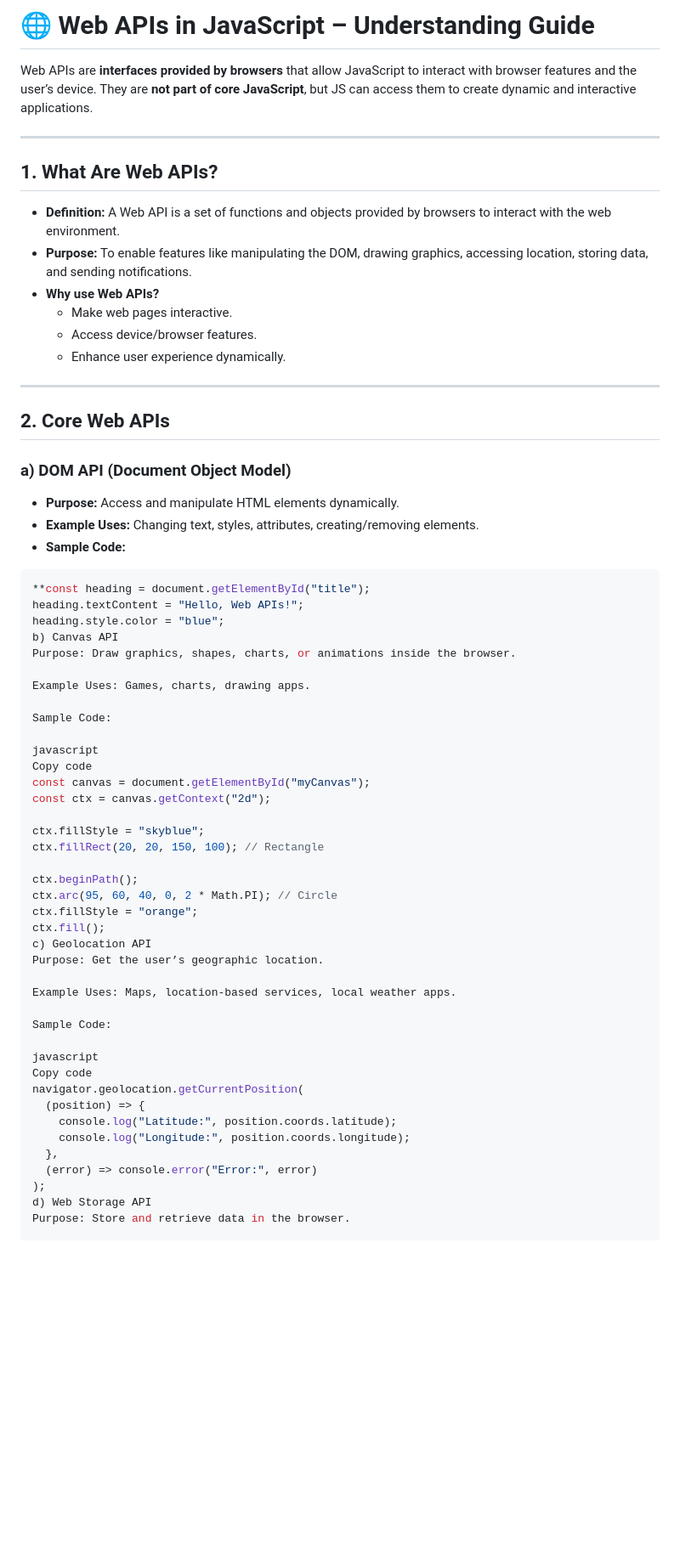
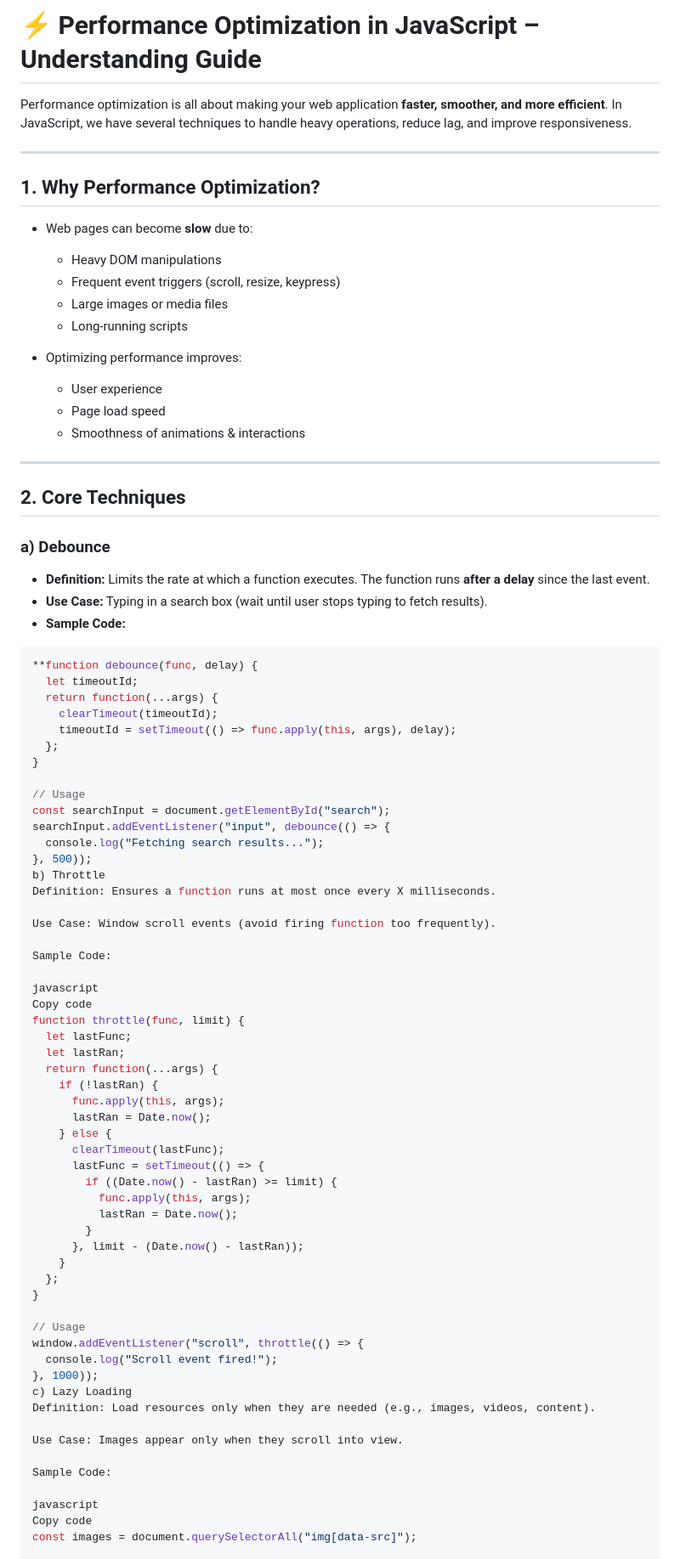
Before and after one commit to rithuelan/Technical-learning-JavaScript, a Markdown page: Day-13/performance optimize/README.md, the part around the change printed below. Shown: that part at 85% size. Drawn GitHub-style; blank space fills up the shorter version.

````diff
--- a/Day-13/performance optimize/README.md
+++ b/Day-13/performance optimize/README.md
@@ -1,66 +1,85 @@
-# 🌐 Web APIs in JavaScript – Understanding Guide
+# ⚡ Performance Optimization in JavaScript – Understanding Guide
 
-Web APIs are **interfaces provided by browsers** that allow JavaScript to interact with browser features and the user’s device. They are **not part of core JavaScript**, but JS can access them to create dynamic and interactive applications.
+Performance optimization is all about making your web application **faster, smoother, and more efficient**. In JavaScript, we have several techniques to handle heavy operations, reduce lag, and improve responsiveness.
 
 ---
 
-## 1. What Are Web APIs?
+## 1. Why Performance Optimization?
 
-- **Definition:** A Web API is a set of functions and objects provided by browsers to interact with the web environment.
-- **Purpose:** To enable features like manipulating the DOM, drawing graphics, accessing location, storing data, and sending notifications.
-- **Why use Web APIs?**
-  - Make web pages interactive.
-  - Access device/browser features.
-  - Enhance user experience dynamically.
+- Web pages can become **slow** due to:
+  - Heavy DOM manipulations
+  - Frequent event triggers (scroll, resize, keypress)
+  - Large images or media files
+  - Long-running scripts
+
+- Optimizing performance improves:
+  - User experience
+  - Page load speed
+  - Smoothness of animations & interactions
 
 ---
 
-## 2. Core Web APIs
+## 2. Core Techniques
 
-### a) DOM API (Document Object Model)
+### a) Debounce
 
-- **Purpose:** Access and manipulate HTML elements dynamically.
-- **Example Uses:** Changing text, styles, attributes, creating/removing elements.
+- **Definition:** Limits the rate at which a function executes. The function runs **after a delay** since the last event.
+- **Use Case:** Typing in a search box (wait until user stops typing to fetch results).
 - **Sample Code:**
 ```javascript
-**const heading = document.getElementById("title");
-heading.textContent = "Hello, Web APIs!";
-heading.style.color = "blue";
-b) Canvas API
-Purpose: Draw graphics, shapes, charts, or animations inside the browser.
+**function debounce(func, delay) {
+  let timeoutId;
+  return function(...args) {
+    clearTimeout(timeoutId);
+    timeoutId = setTimeout(() => func.apply(this, args), delay);
+  };
+}
 
-Example Uses: Games, charts, drawing apps.
+// Usage
+const searchInput = document.getElementById("search");
+searchInput.addEventListener("input", debounce(() => {
+  console.log("Fetching search results...");
+}, 500));
+b) Throttle
+Definition: Ensures a function runs at most once every X milliseconds.
+
+Use Case: Window scroll events (avoid firing function too frequently).
 
 Sample Code:
 
 javascript
 Copy code
-const canvas = document.getElementById("myCanvas");
-const ctx = canvas.getContext("2d");
+function throttle(func, limit) {
+  let lastFunc;
+  let lastRan;
+  return function(...args) {
+    if (!lastRan) {
+      func.apply(this, args);
+      lastRan = Date.now();
+    } else {
+      clearTimeout(lastFunc);
+      lastFunc = setTimeout(() => {
+        if ((Date.now() - lastRan) >= limit) {
+          func.apply(this, args);
+          lastRan = Date.now();
+        }
+      }, limit - (Date.now() - lastRan));
+    }
+  };
+}
 
-ctx.fillStyle = "skyblue";
-ctx.fillRect(20, 20, 150, 100); // Rectangle
+// Usage
+window.addEventListener("scroll", throttle(() => {
+  console.log("Scroll event fired!");
+}, 1000));
+c) Lazy Loading
+Definition: Load resources only when they are needed (e.g., images, videos, content).
 
-ctx.beginPath();
-ctx.arc(95, 60, 40, 0, 2 * Math.PI); // Circle
-ctx.fillStyle = "orange";
-ctx.fill();
-c) Geolocation API
-Purpose: Get the user’s geographic location.
-
-Example Uses: Maps, location-based services, local weather apps.
+Use Case: Images appear only when they scroll into view.
 
 Sample Code:
 
 javascript
 Copy code
-navigator.geolocation.getCurrentPosition(
-  (position) => {
-    console.log("Latitude:", position.coords.latitude);
-    console.log("Longitude:", position.coords.longitude);
-  },
-  (error) => console.error("Error:", error)
-);
-d) Web Storage API
-Purpose: Store and retrieve data in the browser.
+const images = document.querySelectorAll("img[data-src]");
 
````
Also changed, not shown: other parts of Day-13/performance optimize/README.md (+53 -46 lines).
